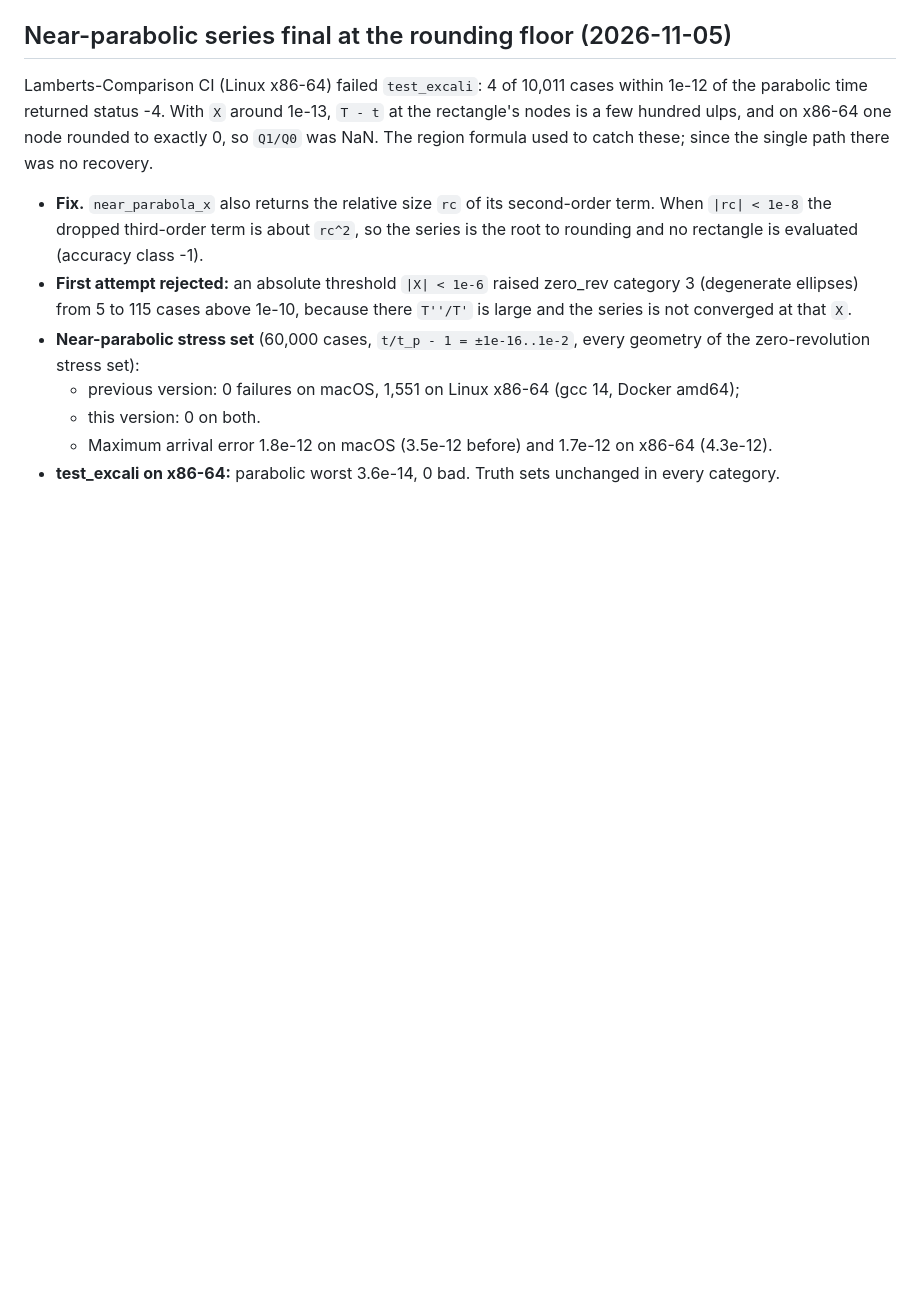
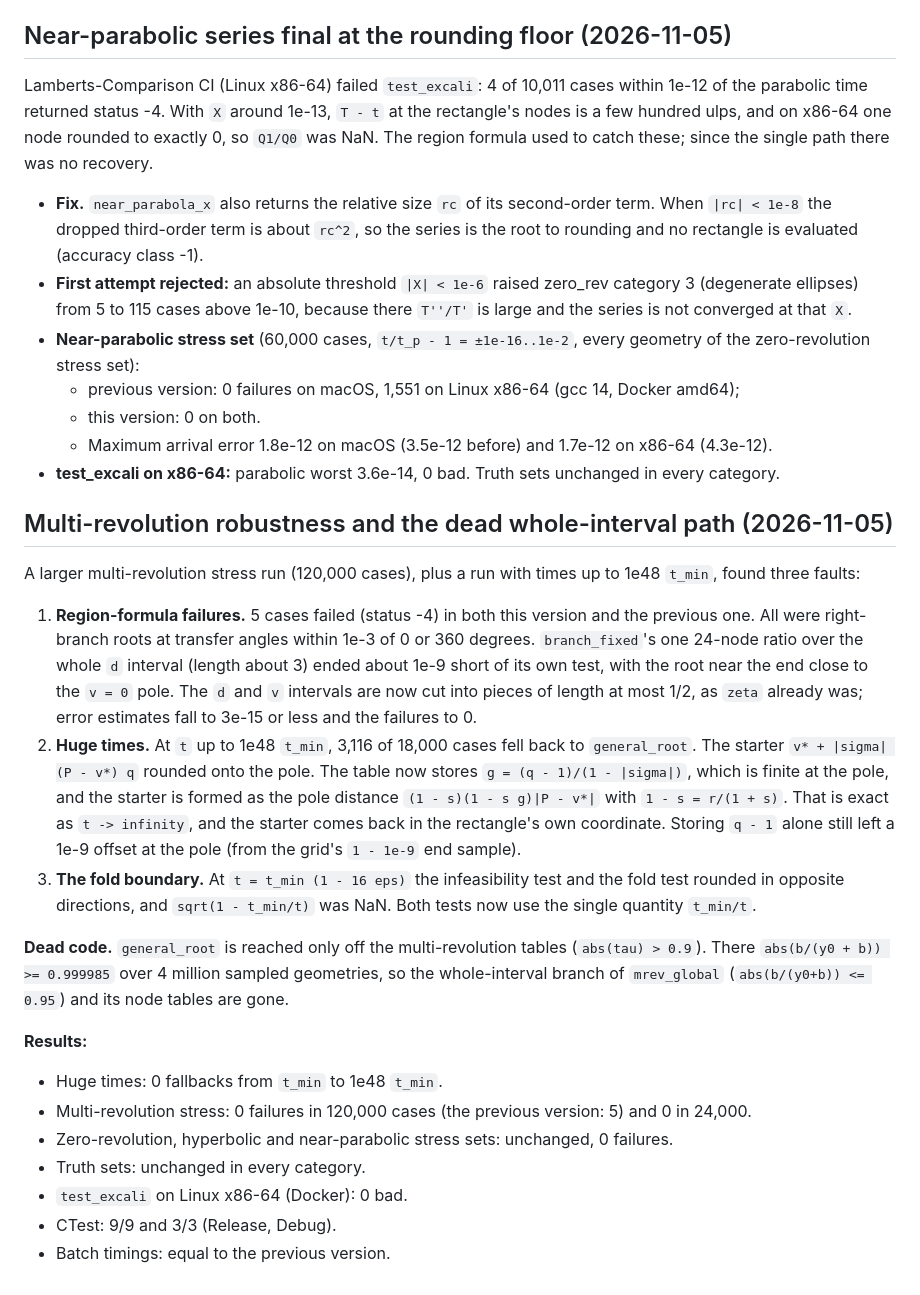
Before and after one commit to Ossama-Abdelkhalik-Lab/EXCALI, a Markdown page: docs/VALIDATION.md, the part around the change. Drawn GitHub-style; blank space fills up the shorter version.

Commit message:
Validation record for the multi-revolution robustness fixes

```diff
--- a/docs/VALIDATION.md
+++ b/docs/VALIDATION.md
@@ -536,3 +536,22 @@ Lamberts-Comparison CI (Linux x86-64) failed `test_excali`: 4 of 10,011 cases wi
   - this version: 0 on both.
   - Maximum arrival error 1.8e-12 on macOS (3.5e-12 before) and 1.7e-12 on x86-64 (4.3e-12).
 - **test_excali on x86-64:** parabolic worst 3.6e-14, 0 bad. Truth sets unchanged in every category.
+
+## Multi-revolution robustness and the dead whole-interval path (2026-11-05)
+
+A larger multi-revolution stress run (120,000 cases), plus a run with times up to 1e48 `t_min`, found three faults:
+
+1. **Region-formula failures.** 5 cases failed (status -4) in both this version and the previous one. All were right-branch roots at transfer angles within 1e-3 of 0 or 360 degrees. `branch_fixed`'s one 24-node ratio over the whole `d` interval (length about 3) ended about 1e-9 short of its own test, with the root near the end close to the `v = 0` pole. The `d` and `v` intervals are now cut into pieces of length at most 1/2, as `zeta` already was; error estimates fall to 3e-15 or less and the failures to 0.
+2. **Huge times.** At `t` up to 1e48 `t_min`, 3,116 of 18,000 cases fell back to `general_root`. The starter `v* + |sigma| (P - v*) q` rounded onto the pole. The table now stores `g = (q - 1)/(1 - |sigma|)`, which is finite at the pole, and the starter is formed as the pole distance `(1 - s)(1 - s g)|P - v*|` with `1 - s = r/(1 + s)`. That is exact as `t -> infinity`, and the starter comes back in the rectangle's own coordinate. Storing `q - 1` alone still left a 1e-9 offset at the pole (from the grid's `1 - 1e-9` end sample).
+3. **The fold boundary.** At `t = t_min (1 - 16 eps)` the infeasibility test and the fold test rounded in opposite directions, and `sqrt(1 - t_min/t)` was NaN. Both tests now use the single quantity `t_min/t`.
+
+**Dead code.** `general_root` is reached only off the multi-revolution tables (`abs(tau) > 0.9`). There `abs(b/(y0 + b)) >= 0.999985` over 4 million sampled geometries, so the whole-interval branch of `mrev_global` (`abs(b/(y0+b)) <= 0.95`) and its node tables are gone.
+
+**Results:**
+- Huge times: 0 fallbacks from `t_min` to 1e48 `t_min`.
+- Multi-revolution stress: 0 failures in 120,000 cases (the previous version: 5) and 0 in 24,000.
+- Zero-revolution, hyperbolic and near-parabolic stress sets: unchanged, 0 failures.
+- Truth sets: unchanged in every category.
+- `test_excali` on Linux x86-64 (Docker): 0 bad.
+- CTest: 9/9 and 3/3 (Release, Debug).
+- Batch timings: equal to the previous version.
```
Also changed, not shown: README.md (+1 -1 lines).
